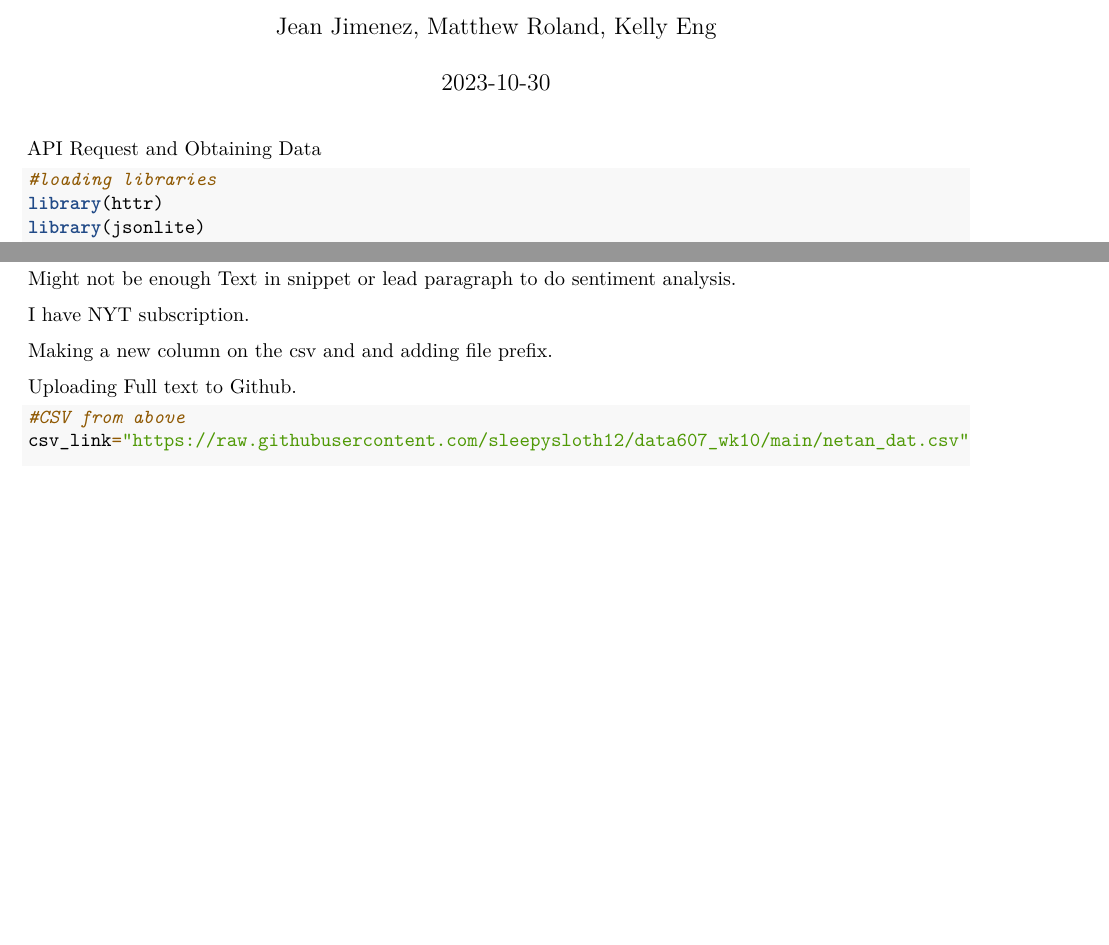
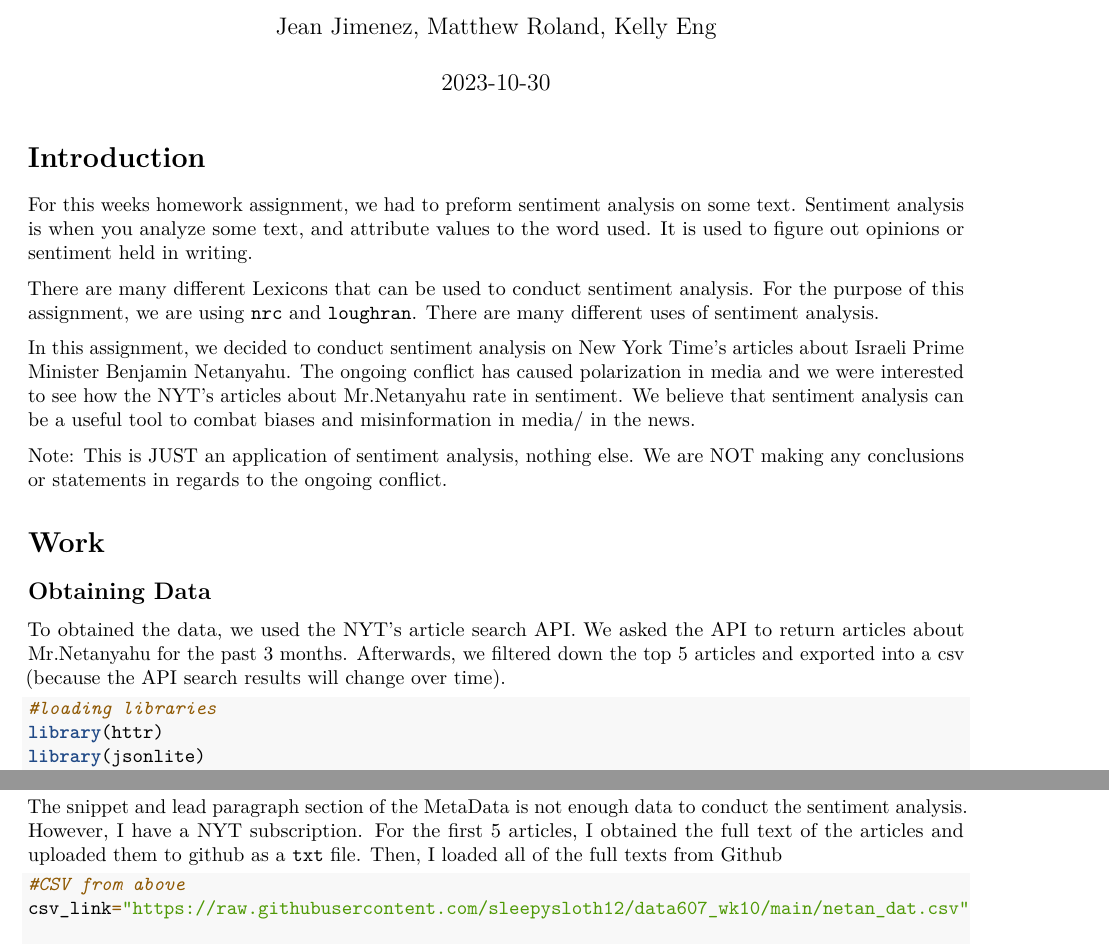
Before and after one commit to sleepysloth12/data607_wk10, an R Markdown document (andorid_607_hw10.Rmd): two parts of pages 1 and 3 of 18 before the commit and two parts of pages 1 and 3 of 16 after it, joined at a grey line, cut so that both start at the same text, the shorter picture padded with empty space. Rendered offline with R 4.5, knitr and Pandoc, then LaTeX, with nearby package versions; some code elsewhere in the file could not run offline.

Commit message:
Add files via upload

````diff
--- a/andorid_607_hw10.Rmd
+++ b/andorid_607_hw10.Rmd
@@ -9,8 +9,21 @@ output: pdf_document
 knitr::opts_chunk$set(echo = TRUE)
 ```
 
+# Introduction
 
-API Request and Obtaining Data
+For this weeks homework assignment, we had to preform sentiment analysis on some text. Sentiment analysis is when you analyze some text, and attribute values to the word used. It is used to figure out opinions or sentiment held in writing.
+
+There are many different Lexicons that can be used to conduct sentiment analysis. For the purpose of this assignment, we are using `nrc` and `loughran`. There are many different uses of sentiment analysis.
+
+In this assignment, we decided to conduct sentiment analysis on New York Time's articles about Israeli Prime Minister Benjamin Netanyahu. The ongoing conflict has caused polarization in media and we were interested to see how the NYT's articles about Mr.Netanyahu rate in sentiment. We believe that sentiment analysis can be a useful tool to combat biases and misinformation in media/ in the news.
+
+Note: This is JUST an application of sentiment analysis, nothing else. We are NOT making any conclusions or statements in regards to the ongoing conflict.
+
+# Work
+
+## Obtaining Data
+
+To obtained the data, we used the NYT's article search API. We asked the API to return articles about Mr.Netanyahu for the past 3 months. Afterwards, we filtered down the top 5 articles and exported into a csv (because the API search results will change over time).
 
 ```{r}
 #loading libraries
@@ -80,14 +93,7 @@ write.csv(netan_dat, "netan_dat.csv")
 
 ```
 
-
-Might not be enough Text in snippet or lead paragraph to do sentiment analysis.
-
-I have NYT subscription.
-
-Making a new column on the csv and and adding file prefix.
-
-Uploading Full text to Github.
+The snippet and lead paragraph section of the MetaData is not enough data to conduct the sentiment analysis. However, I have a NYT subscription. For the first 5 articles, I obtained the full text of the articles and uploaded them to github as a `txt` file. Then, I loaded all of the full texts from Github
 
 ```{r}
 #CSV from above
````
Also changed, not shown: andorid_607_hw10.Rmd (17 more changed lines).
